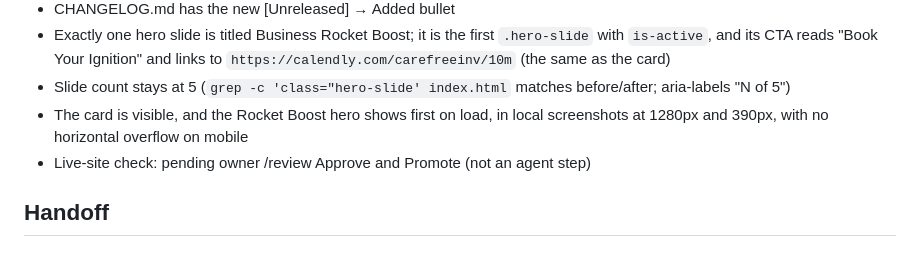
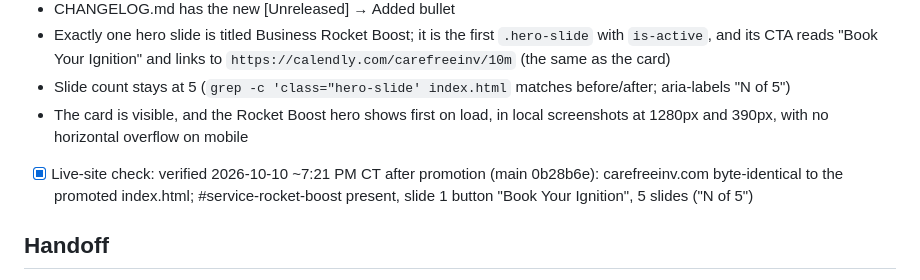
Before and after one commit to carefreeinv/carefreeinv.github.io, a Markdown page: .plans/completed/2026-10-10-business-rocket-boost-service-card.md, the part around the change. Rendered like a GitHub page.

Commit message:
Plans: business-rocket-boost-service-card — live-site check verified after promotion

```diff
--- a/.plans/completed/2026-10-10-business-rocket-boost-service-card.md
+++ b/.plans/completed/2026-10-10-business-rocket-boost-service-card.md
@@ -93,7 +93,7 @@ Static HTML/CSS edited in place in `index.html`. Reuse the `service-card` + modi
 - Exactly one hero slide is titled Business Rocket Boost; it is the first `.hero-slide` with `is-active`, and its CTA reads "Book Your Ignition" and links to `https://calendly.com/carefreeinv/10m` (the same as the card)
 - Slide count stays at 5 (`grep -c 'class="hero-slide' index.html` matches before/after; aria-labels "N of 5")
 - The card is visible, and the Rocket Boost hero shows first on load, in local screenshots at 1280px and 390px, with no horizontal overflow on mobile
-- Live-site check: pending owner /review Approve and Promote (not an agent step)
+- [x] Live-site check: verified 2026-10-10 ~7:21 PM CT after promotion (main 0b28b6e): carefreeinv.com byte-identical to the promoted index.html; #service-rocket-boost present, slide 1 button "Book Your Ignition", 5 slides ("N of 5")
 
 ## Handoff
 moved to review-needed 2026-10-10 (culmination answer: 1, review)
```
